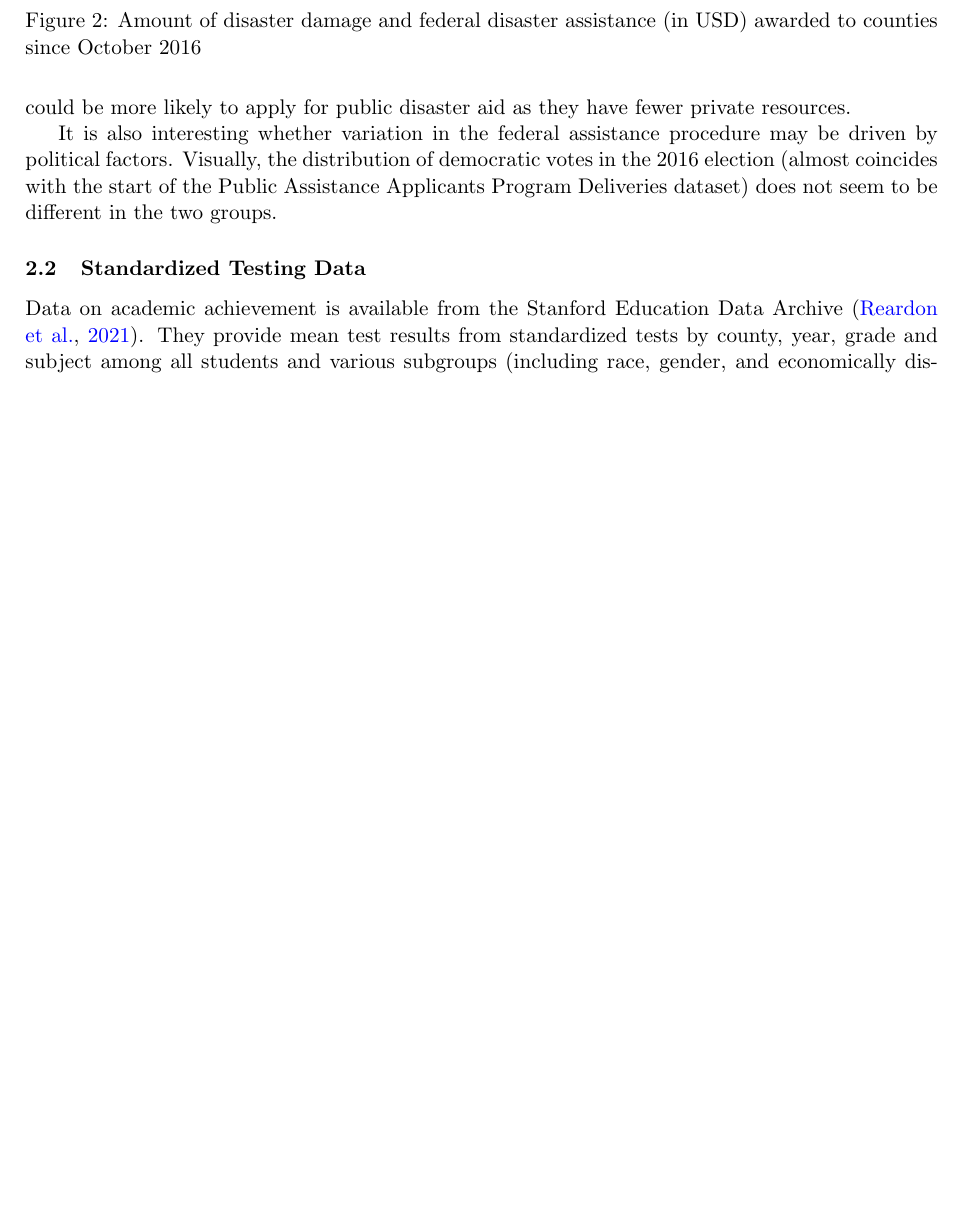
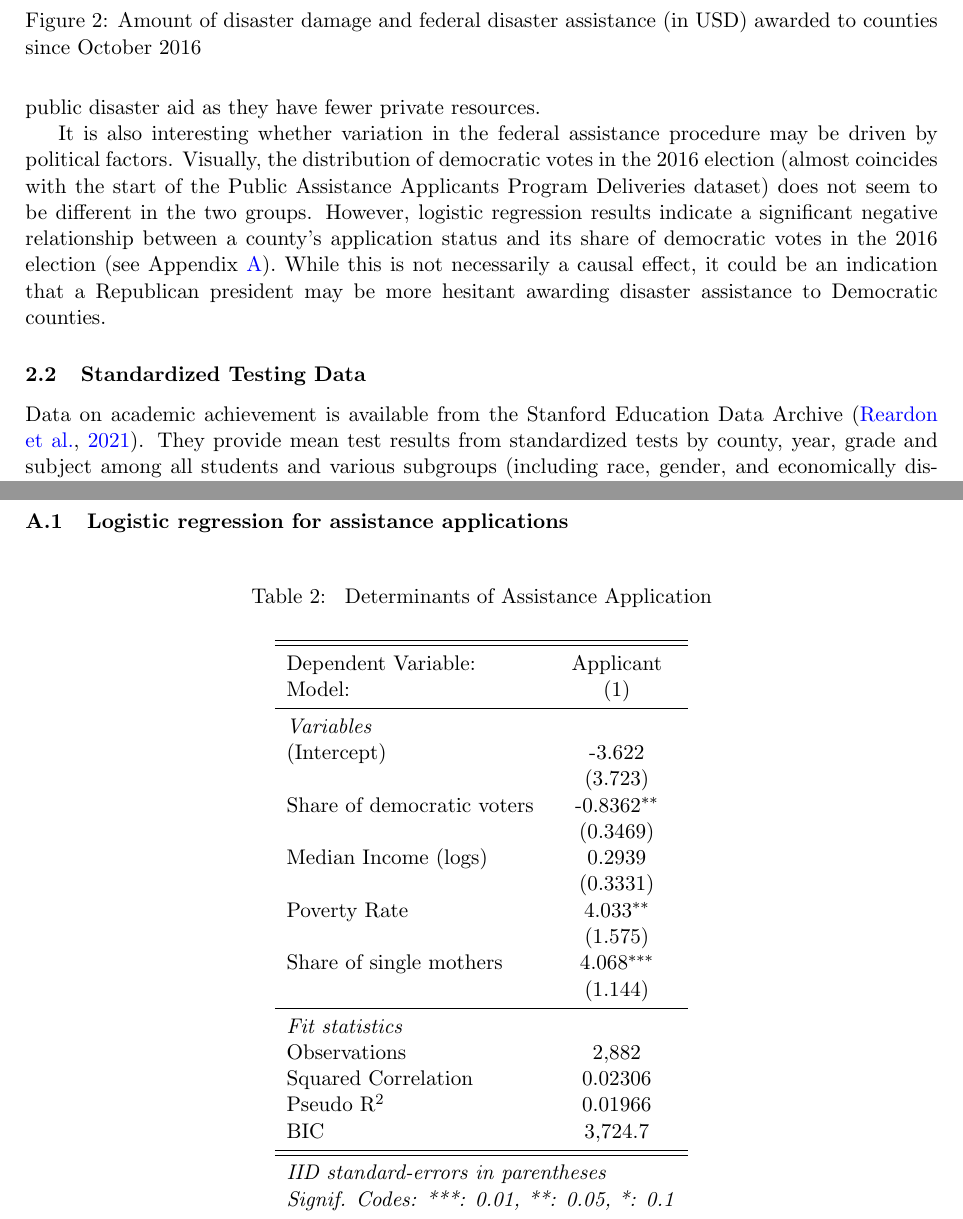
Before and after one commit to gregorsteiner/MasterThesis, a LaTeX paper (TeX files/main.tex, which reads TeX files/02_Data.tex, TeX files/06_Appendix.tex, TeX files/ResultsLogit.tex): part of page 4 of 13 before the commit and two parts of pages 4 and 13 of 14 after it, the two joined at a grey line, cut so that both start at the same text, the shorter picture padded with empty space. Compiled offline with pdfLaTeX.

Commit message:
Added some results and some text

```diff
--- a/TeX files/02_Data.tex
+++ b/TeX files/02_Data.tex
@@ -27,11 +27,9 @@ FEMA also provides a dataset on  their Public Assistance Applicants Program Deli
 \end{figure}
 
 
-Figure \ref{AssistCovBoxplot} and figure \ref{AssistCovDensity} show boxplots and kernel density estimates by county application status. Counties that did apply for federal disaster assistance tend to have lower median income, higher poverty rates, and higher shares of single motherhood. Thus, it seems that counties that had to apply for federal disaster assistance were more socially vulnerable in the first place. However, the direction of causality is not clear. Possibly these counties are more vulnerable to natural disasters and are also poorer or more socially vulnerable because of it. Alternatively, counties that are poorer could be more likely to apply for public disaster aid as they have fewer private resources.
+Figure \ref{AssistCovBoxplot} shows boxplots by county application status. Counties that did apply for federal disaster assistance tend to have lower median income, higher poverty rates, and higher shares of single motherhood. Thus, it seems that counties that had to apply for federal disaster assistance were more socially vulnerable in the first place. However, the direction of causality is not clear. Possibly these counties are more vulnerable to natural disasters and are also poorer or more socially vulnerable because of it. Alternatively, counties that are poorer could be more likely to apply for public disaster aid as they have fewer private resources.
 
-It is also interesting whether variation in the federal assistance procedure may be driven by political factors. Visually, the distribution of democratic votes in the 2016 election (almost coincides with the start of the Public Assistance Applicants Program Deliveries dataset) does not seem to be different in the two groups.
-
-
+It is also interesting whether variation in the federal assistance procedure may be driven by political factors. Visually, the distribution of democratic votes in the 2016 election (almost coincides with the start of the Public Assistance Applicants Program Deliveries dataset) does not seem to be different in the two groups. However, logistic regression results indicate a significant negative relationship between a county's application status and its share of democratic votes in the 2016 election (see Appendix \ref{AppendixA}). While this is not necessarily a causal effect, it could be an indication that a Republican president may be more hesitant awarding disaster assistance to Democratic counties.
 
 \begin{figure}[!h]
 	\centering
--- /dev/null
+++ b/TeX files/06_Appendix.tex
@@ -0,0 +1,6 @@
+
+\section{Additional Results} \label{AppendixA}
+
+\subsection{Logistic regression for assistance applications}
+
+\input{ResultsLogit.tex}
--- /dev/null
+++ b/TeX files/ResultsLogit.tex
@@ -0,0 +1,28 @@
+
+\begin{table}[htbp]
+   \centering
+   \caption{\label{ResultsLogit} Determinants of Assistance Application}
+   \begin{tabular}{lc}
+      \tabularnewline\midrule\midrule
+      Dependent Variable:        & Applicant\\
+      Model:                     & (1)\\
+      \midrule \emph{Variables} &  \\
+      (Intercept)                & -3.622\\
+                                 & (3.723)\\
+      Share of democratic voters & -0.8362$^{**}$\\
+                                 & (0.3469)\\
+      Median Income (logs)       & 0.2939\\
+                                 & (0.3331)\\
+      Poverty Rate               & 4.033$^{**}$\\
+                                 & (1.575)\\
+      Share of single mothers    & 4.068$^{***}$\\
+                                 & (1.144)\\
+      \midrule \emph{Fit statistics} &  \\
+      Observations               & 2,882\\
+      Squared Correlation        & 0.02306\\
+      Pseudo R$^2$               & 0.01966\\
+      BIC                        & 3,724.7\\
+      \midrule\midrule\multicolumn{2}{l}{\emph{IID standard-errors in parentheses}}\\
+      \multicolumn{2}{l}{\emph{Signif. Codes: ***: 0.01, **: 0.05, *: 0.1}}\\
+   \end{tabular}
+\end{table}
```
Also changed, not shown: TeX files/01_Introduction.tex (+5 -3 lines), TeX files/03_EmpiricalStrategy.tex (+1 -1 lines), TeX files/04_Results.tex (+1 -1 lines), TeX files/05_Conclusion.tex (+1 -1 lines), TeX files/SummaryStats.tex (+1 -1 lines), TeX files/main.tex (+4 -0 lines), Code & Data/AssistanceCovBoxplot.png, Code & Data/AssistanceCovDensity.png (deleted), TeX files/main.pdf, TeX files/02_Data.tex (10 more changed lines), 2 other files.
